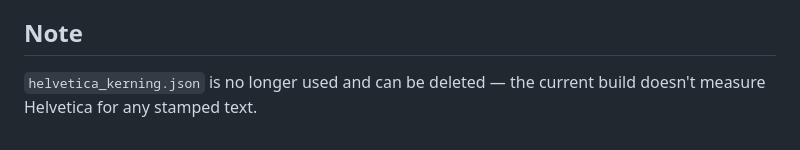
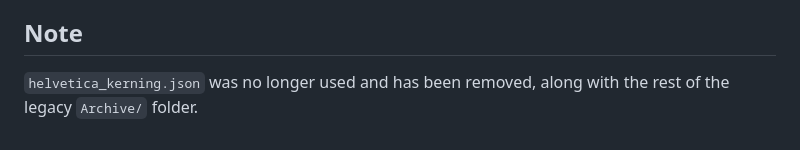
Before and after one commit to btumbaMZT/AutoPak, a Markdown page: README.md, the part around the change. Rendered like a GitHub page.

Commit message:
Update README note now that Archive/ has been removed
Co-Authored-By: Claude Sonnet 5 <noreply@anthropic.com>

```diff
--- a/README.md
+++ b/README.md
@@ -90,5 +90,5 @@ is for one-offs and for someone else's project.
 
 ## Note
 
-`helvetica_kerning.json` is no longer used and can be deleted — the current
-build doesn't measure Helvetica for any stamped text.
+`helvetica_kerning.json` was no longer used and has been removed, along with
+the rest of the legacy `Archive/` folder.
```
